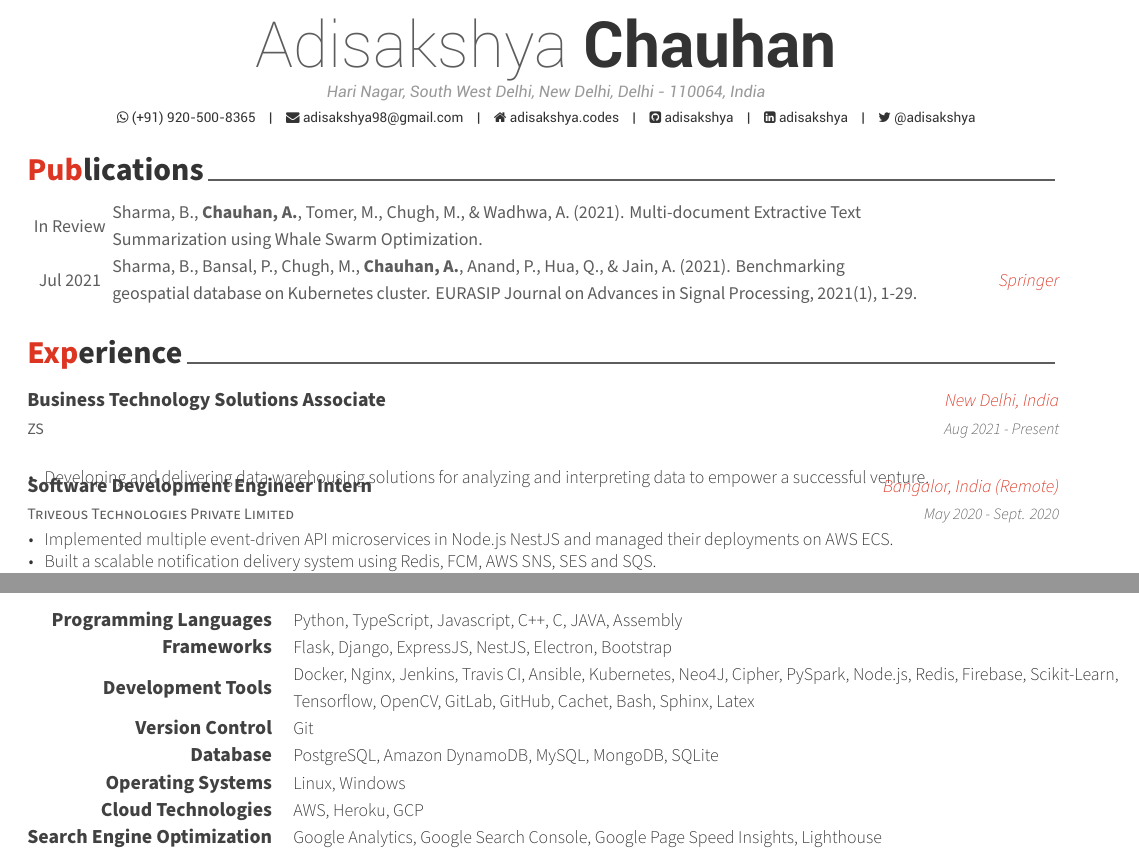
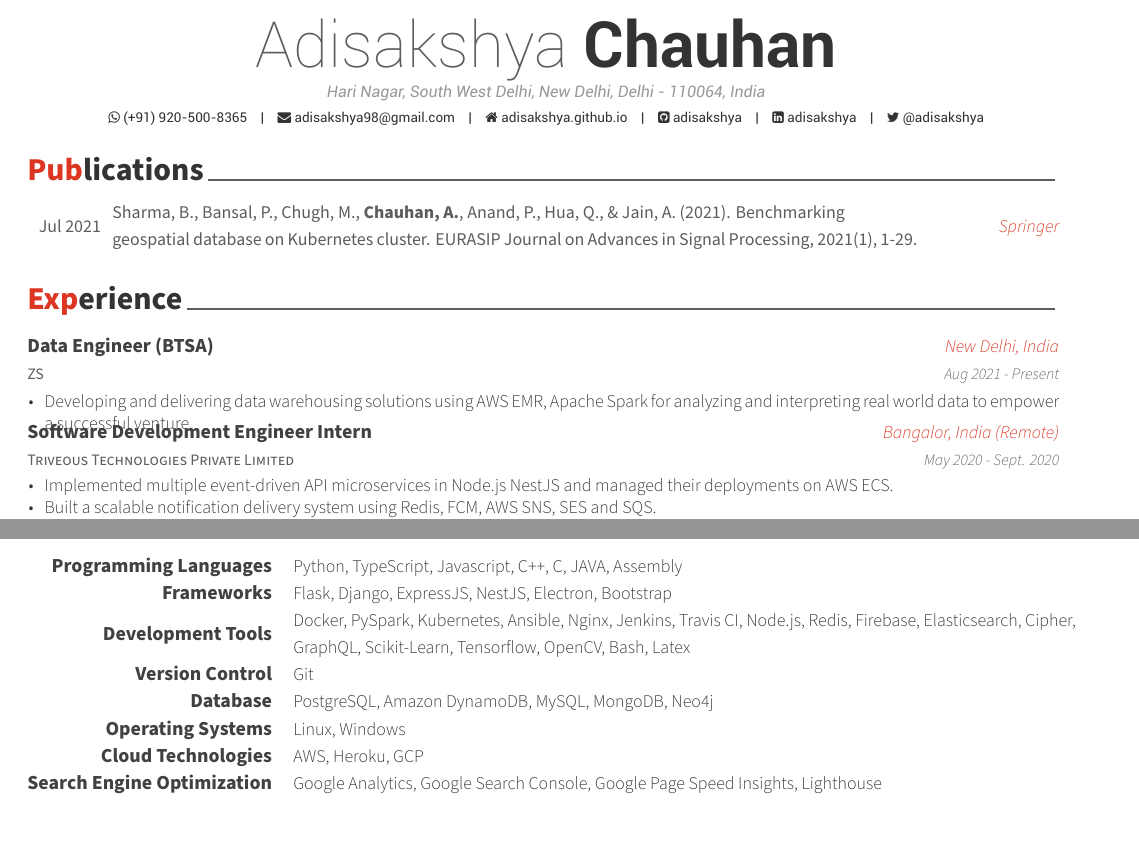
Before and after one commit to adisakshya/cv, a LaTeX CV (src/cv.tex, which reads src/cv/experience.tex, src/cv/publications.tex, src/cv/skills.tex): two parts of pages 1 and 2 of 2, joined at a grey line, cut so that both start at the same text. Compiled offline with XeLaTeX.

Commit message:
updated: skills, work-description and publications

```diff
--- a/src/cv.tex
+++ b/src/cv.tex
@@ -42,7 +42,7 @@
 
 \mobile{(+91) 920-500-8365}
 \email{adisakshya98@gmail.com}
-\homepage{adisakshya.codes}
+\homepage{adisakshya.github.io}
 \linkedin{adisakshya}
 \github{adisakshya}
 % \gitlab{gitlab-id}
--- a/src/cv/experience.tex
+++ b/src/cv/experience.tex
@@ -12,12 +12,12 @@
 %---------------------------------------------------------
   \cventry
     {ZS} % Organization
-    {Business Technology Solutions Associate} % Job title
+    {Data Engineer (BTSA)} % Job title
     {New Delhi, India} % Location
     {Aug 2021 - Present} % Date(s)
     {
       \begin{cvitems} % Description(s) of tasks/responsibilities
-        \item {Developing and delivering data warehousing solutions for analyzing and interpreting data to empower a successful venture.}
+        \item {Developing and delivering data warehousing solutions using AWS EMR, Apache Spark for analyzing and interpreting real world data to empower a successful venture.}
       \end{cvitems}
     }
 
--- a/src/cv/publications.tex
+++ b/src/cv/publications.tex
@@ -15,12 +15,12 @@
 %-------------------------------------------------------------------------------
 \begin{publications}
 
-%---------------------------------------------------------
-  \publication
-    {} % Award
-    {Sharma, B., \textbf{Chauhan, A.}, Tomer, M., Chugh, M., \& Wadhwa, A. (2021). Multi-document Extractive Text Summarization using Whale Swarm Optimization.} % Event
-    {} % Location
-    {In Review} % Date(s)
+% %---------------------------------------------------------
+%   \publication
+%     {} % Award
+%     {Sharma, B., \textbf{Chauhan, A.}, Tomer, M., Chugh, M., \& Wadhwa, A. (2021). Multi-document Text Summarization using Whale Swarm Optimization.} % Event
+%     {} % Location
+%     {In Review} % Date(s)
 
 %---------------------------------------------------------
   \publication
--- a/src/cv/skills.tex
+++ b/src/cv/skills.tex
@@ -22,7 +22,7 @@
 %---------------------------------------------------------
   \cvskill
     {Development Tools} % Category
-    {Docker, Nginx, Jenkins, Travis CI, Ansible, Kubernetes, Neo4J, Cipher, PySpark, Node.js, Redis, Firebase, Scikit-Learn, Tensorflow, OpenCV, GitLab, GitHub, Cachet, Bash, Sphinx, Latex} % Skills
+    {Docker, PySpark, Kubernetes, Ansible, Nginx, Jenkins, Travis CI, Node.js, Redis, Firebase, Elasticsearch, Cipher, GraphQL, Scikit-Learn, Tensorflow, OpenCV, Bash, Latex} % Skills
 
 %---------------------------------------------------------
   \cvskill
@@ -32,7 +32,7 @@
 %---------------------------------------------------------
   \cvskill
     {Database} % Category
-    {PostgreSQL, Amazon DynamoDB, MySQL, MongoDB, SQLite} % Skills
+    {PostgreSQL, Amazon DynamoDB, MySQL, MongoDB, Neo4j} % Skills
 
 %---------------------------------------------------------
   \cvskill
```
Also changed, not shown: src/cv.tex (2 more changed lines).
